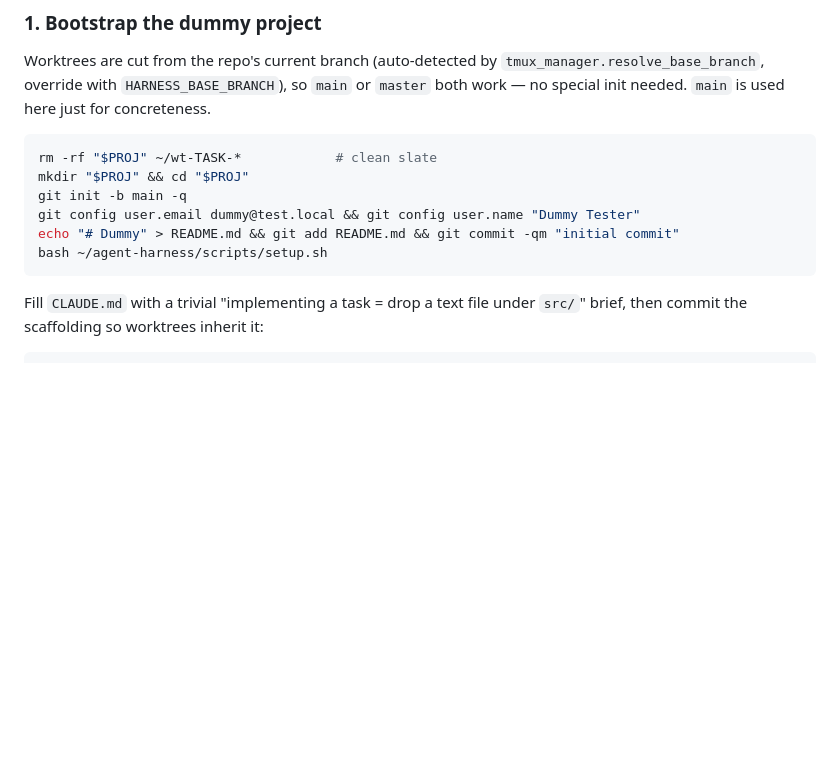
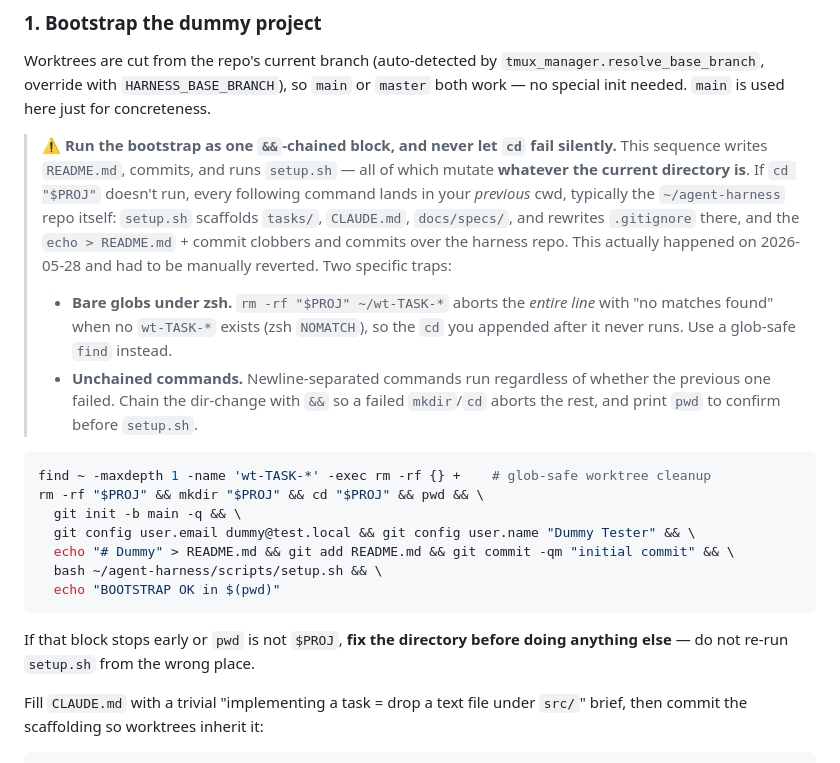
Before and after one commit to iAmAdheil/CTA, a Markdown page: docs/09-onboarding/harness-test-playbook.md, the part around the change. Rendered like a GitHub page; blank space fills up the shorter version.

Commit message:
docs(playbook): guard bootstrap against cd-abort contaminating the harness repo
&&-chain the dir change + setup.sh, use glob-safe find for worktree cleanup,
and verify pwd — a failed cd previously ran setup.sh/commit in ~/agent-harness.

Co-Authored-By: Claude Opus 4.7 (1M context) <noreply@anthropic.com>

````diff
--- a/docs/09-onboarding/harness-test-playbook.md
+++ b/docs/09-onboarding/harness-test-playbook.md
@@ -68,14 +68,32 @@ Worktrees are cut from the repo's current branch (auto-detected by
 `tmux_manager.resolve_base_branch`, override with `HARNESS_BASE_BRANCH`), so `main` or `master`
 both work — no special init needed. `main` is used here just for concreteness.
 
+> ⚠️ **Run the bootstrap as one `&&`-chained block, and never let `cd` fail silently.** This
+> sequence writes `README.md`, commits, and runs `setup.sh` — all of which mutate **whatever the
+> current directory is**. If `cd "$PROJ"` doesn't run, every following command lands in your
+> *previous* cwd, typically the `~/agent-harness` repo itself: `setup.sh` scaffolds `tasks/`,
+> `CLAUDE.md`, `docs/specs/`, and rewrites `.gitignore` there, and the `echo > README.md` + commit
+> clobbers and commits over the harness repo. This actually happened on 2026-05-28 and had to be
+> manually reverted. Two specific traps:
+> - **Bare globs under zsh.** `rm -rf "$PROJ" ~/wt-TASK-*` aborts the *entire line* with "no matches
+>   found" when no `wt-TASK-*` exists (zsh `NOMATCH`), so the `cd` you appended after it never runs.
+>   Use a glob-safe `find` instead.
+> - **Unchained commands.** Newline-separated commands run regardless of whether the previous one
+>   failed. Chain the dir-change with `&&` so a failed `mkdir`/`cd` aborts the rest, and print `pwd`
+>   to confirm before `setup.sh`.
+
 ```bash
-rm -rf "$PROJ" ~/wt-TASK-*            # clean slate
-mkdir "$PROJ" && cd "$PROJ"
-git init -b main -q
-git config user.email dummy@test.local && git config user.name "Dummy Tester"
-echo "# Dummy" > README.md && git add README.md && git commit -qm "initial commit"
-bash ~/agent-harness/scripts/setup.sh
+find ~ -maxdepth 1 -name 'wt-TASK-*' -exec rm -rf {} +    # glob-safe worktree cleanup
+rm -rf "$PROJ" && mkdir "$PROJ" && cd "$PROJ" && pwd && \
+  git init -b main -q && \
+  git config user.email dummy@test.local && git config user.name "Dummy Tester" && \
+  echo "# Dummy" > README.md && git add README.md && git commit -qm "initial commit" && \
+  bash ~/agent-harness/scripts/setup.sh && \
+  echo "BOOTSTRAP OK in $(pwd)"
 ```
+
+If that block stops early or `pwd` is not `$PROJ`, **fix the directory before doing anything else** —
+do not re-run `setup.sh` from the wrong place.
 
 Fill `CLAUDE.md` with a trivial "implementing a task = drop a text file under `src/`" brief,
 then commit the scaffolding so worktrees inherit it:
````
